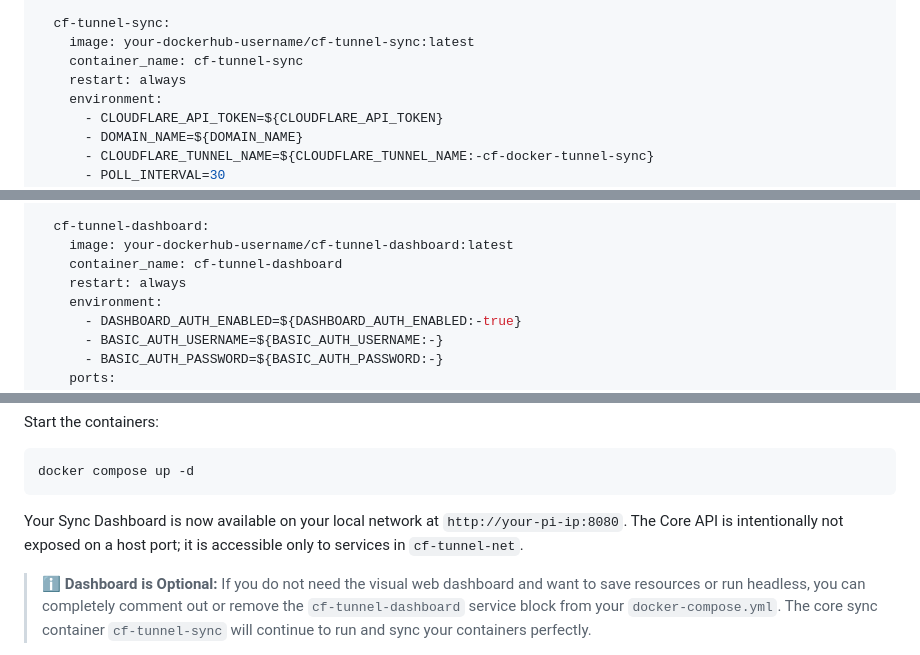
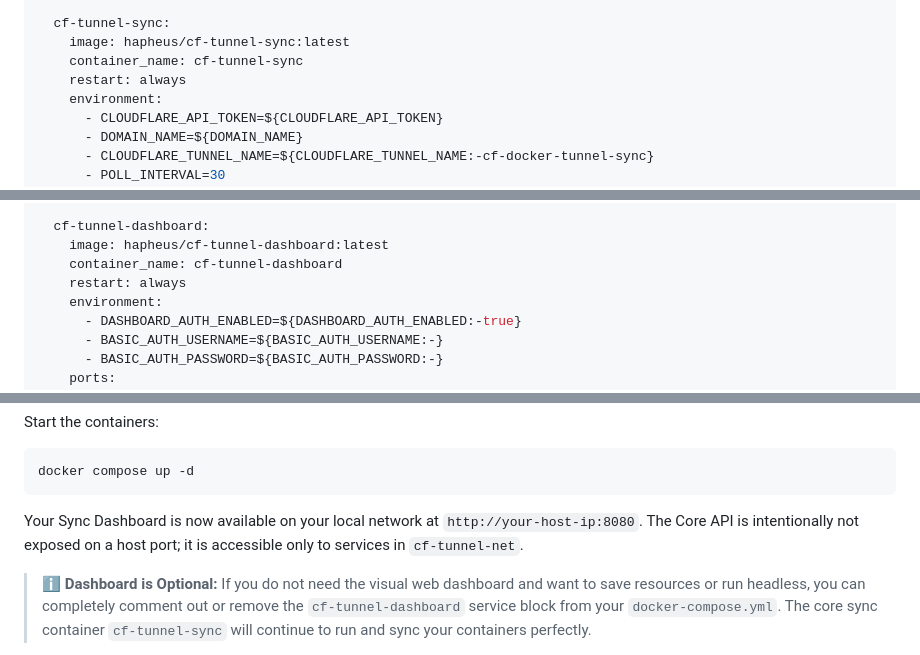
Before and after one commit to hapheus/cf-docker-tunnel-sync, a Markdown page: README.md, 3 parts joined by grey strips. GitHub-like rendering.

Commit message:
docs: fix Docker Hub image references in README (#2)
* docs: use hapheus Docker Hub images in README
* docs: use generic Docker host placeholder

````diff
--- a/README.md
+++ b/README.md
@@ -85,7 +85,7 @@ services:
       - "host.docker.internal:host-gateway"
 
   cf-tunnel-sync:
-    image: your-dockerhub-username/cf-tunnel-sync:latest
+    image: hapheus/cf-tunnel-sync:latest
     container_name: cf-tunnel-sync
     restart: always
     environment:
@@ -109,7 +109,7 @@ services:
       start_period: 5s
 
   cf-tunnel-dashboard:
-    image: your-dockerhub-username/cf-tunnel-dashboard:latest
+    image: hapheus/cf-tunnel-dashboard:latest
     container_name: cf-tunnel-dashboard
     restart: always
     environment:
@@ -146,7 +146,7 @@ Start the containers:
 docker compose up -d
 ```
 
-Your Sync Dashboard is now available on your local network at `http://your-pi-ip:8080`. The Core API is intentionally not exposed on a host port; it is accessible only to services in `cf-tunnel-net`.
+Your Sync Dashboard is now available on your local network at `http://your-host-ip:8080`. The Core API is intentionally not exposed on a host port; it is accessible only to services in `cf-tunnel-net`.
 
 > ℹ️ **Dashboard is Optional:** If you do not need the visual web dashboard and want to save resources or run headless, you can completely comment out or remove the `cf-tunnel-dashboard` service block from your `docker-compose.yml`. The core sync container `cf-tunnel-sync` will continue to run and sync your containers perfectly.
 
````
